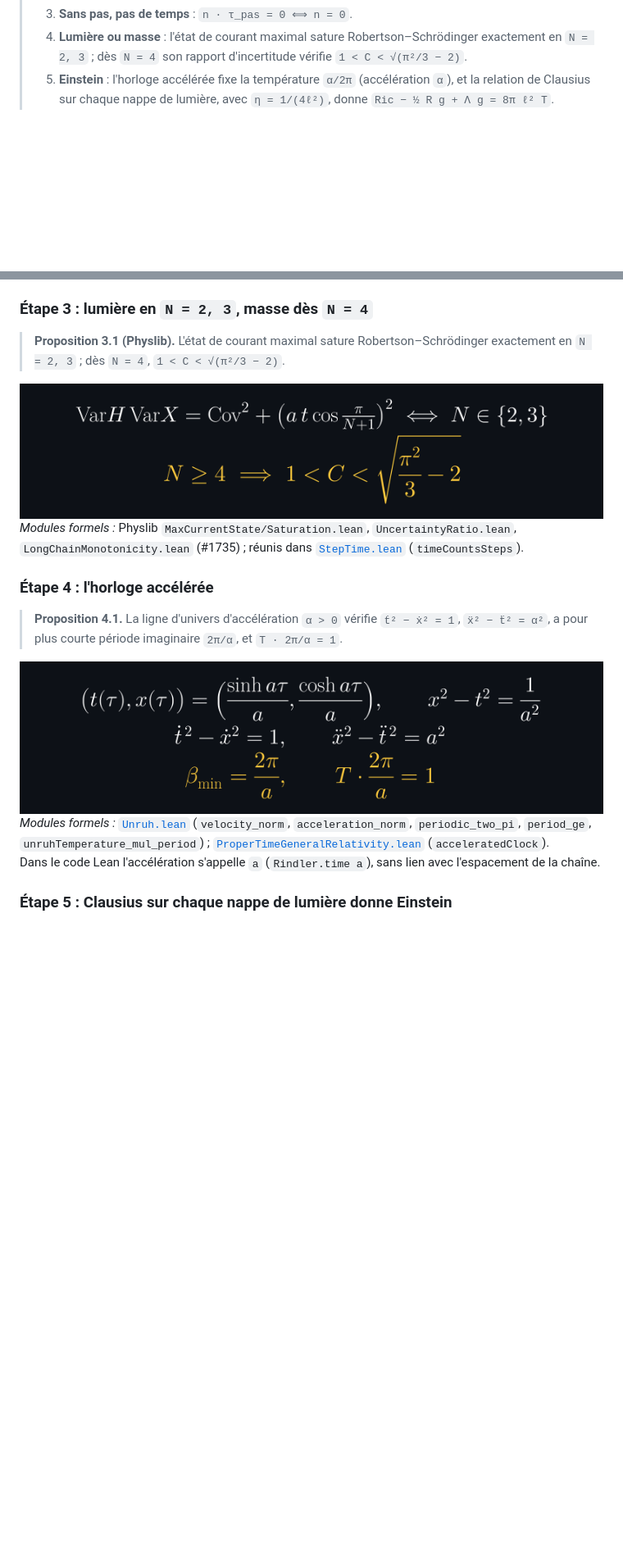
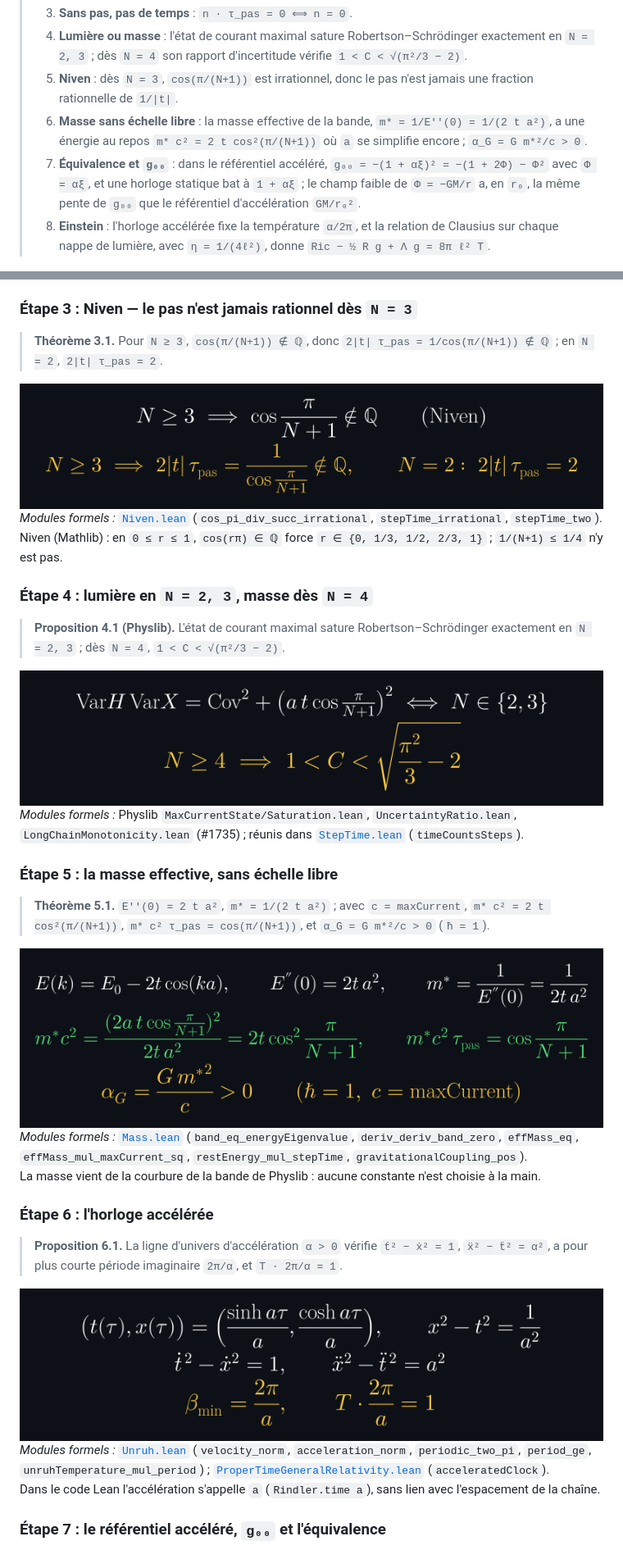
Before and after one commit to naype888-cloud/Proper-Time-General-Relativity, a Markdown page: README.md, 2 parts joined by grey strips. Shown at 82% size. Drawn GitHub-style; pictures changed too: assets/plaque_masse.png (added), assets/plaque_niven.png (added); blank space fills up the shorter version.

```diff
--- a/README.md
+++ b/README.md
@@ -30,7 +30,10 @@
 > 2. **Le temps compte les pas** : `n` pas durent `n · τ_pas` ; aucun état ne parcourt `n` espacements plus vite ; l'état de courant maximal les parcourt exactement en ce temps.
 > 3. **Sans pas, pas de temps** : `n · τ_pas = 0 ⟺ n = 0`.
 > 4. **Lumière ou masse** : l'état de courant maximal sature Robertson–Schrödinger exactement en `N = 2, 3` ; dès `N = 4` son rapport d'incertitude vérifie `1 < C < √(π²/3 − 2)`.
-> 5. **Einstein** : l'horloge accélérée fixe la température `α/2π` (accélération `α`), et la relation de Clausius sur chaque nappe de lumière, avec `η = 1/(4ℓ²)`, donne `Ric − ½ R g + Λ g = 8π ℓ² T`.
+> 5. **Niven** : dès `N = 3`, `cos(π/(N+1))` est irrationnel, donc le pas n'est jamais une fraction rationnelle de `1/|t|`.
+> 6. **Masse sans échelle libre** : la masse effective de la bande, `m* = 1/E''(0) = 1/(2 t a²)`, a une énergie au repos `m* c² = 2 t cos²(π/(N+1))` où `a` se simplifie encore ; `α_G = G m*²/c > 0`.
+> 7. **Équivalence et `g₀₀`** : dans le référentiel accéléré, `g₀₀ = −(1 + αξ)² = −(1 + 2Φ) − Φ²` avec `Φ = αξ`, et une horloge statique bat à `1 + αξ` ; le champ faible de `Φ = −GM/r` a, en `r₀`, la même pente de `g₀₀` que le référentiel d'accélération `GM/r₀²`.
+> 8. **Einstein** : l'horloge accélérée fixe la température `α/2π`, et la relation de Clausius sur chaque nappe de lumière, avec `η = 1/(4ℓ²)`, donne `Ric − ½ R g + Λ g = 8π ℓ² T`.
 
 <div align="center">
 <img src="assets/plaque_temps_pas_einstein.png" alt="Le temps compte les pas : position, simplification de a, lumière et masse, équation d'Einstein" width="860">
@@ -87,9 +107,21 @@ donnent l'équation d'Einstein de couplage `8π ℓ²` (`einstein_eightPi`).
 *Modules formels :* [`StepTime.lean`](src/ProperTimeGeneralRelativity/StepTime.lean) (`stepTime_eq`, `stepTime_eq_of_eq`, `stepTime_pos`, `elapsed_eq_zero_iff`, `elapsed_le_travelTime`, `elapsed_eq_travelTime_maxCurrentState`).
 `|a t| = a |t|` car `a > 0`, puis `a / (a · b) = 1 / b`.
 
-### Étape 3 : lumière en `N = 2, 3`, masse dès `N = 4`
+### Étape 3 : Niven — le pas n'est jamais rationnel dès `N = 3`
 
-> **Proposition 3.1 (Physlib).** L'état de courant maximal sature Robertson–Schrödinger exactement
+> **Théorème 3.1.** Pour `N ≥ 3`, `cos(π/(N+1)) ∉ ℚ`, donc `2|t| τ_pas = 1/cos(π/(N+1)) ∉ ℚ` ;
+> en `N = 2`, `2|t| τ_pas = 2`.
+
+<div align="center">
+<img src="assets/plaque_niven.png" alt="Niven : cos(π/(N+1)) irrationnel dès N = 3, donc le pas aussi ; en N = 2 il vaut 2" width="860">
+</div>
+
+*Modules formels :* [`Niven.lean`](src/ProperTimeGeneralRelativity/Niven.lean) (`cos_pi_div_succ_irrational`, `stepTime_irrational`, `stepTime_two`).
+Niven (Mathlib) : en `0 ≤ r ≤ 1`, `cos(rπ) ∈ ℚ` force `r ∈ {0, 1/3, 1/2, 2/3, 1}` ; `1/(N+1) ≤ 1/4` n'y est pas.
+
+### Étape 4 : lumière en `N = 2, 3`, masse dès `N = 4`
+
+> **Proposition 4.1 (Physlib).** L'état de courant maximal sature Robertson–Schrödinger exactement
 > en `N = 2, 3` ; dès `N = 4`, `1 < C < √(π²/3 − 2)`.
 
 <div align="center">
@@ -98,9 +130,21 @@ donnent l'équation d'Einstein de couplage `8π ℓ²` (`einstein_eightPi`).
 
 *Modules formels :* Physlib `MaxCurrentState/Saturation.lean`, `UncertaintyRatio.lean`, `LongChainMonotonicity.lean` (#1735) ; réunis dans [`StepTime.lean`](src/ProperTimeGeneralRelativity/StepTime.lean) (`timeCountsSteps`).
 
-### Étape 4 : l'horloge accélérée
+### Étape 5 : la masse effective, sans échelle libre
 
-> **Proposition 4.1.** La ligne d'univers d'accélération `α > 0` vérifie `ṫ² − ẋ² = 1`,
+> **Théorème 5.1.** `E''(0) = 2 t a²`, `m* = 1/(2 t a²)` ; avec `c = maxCurrent`,
+> `m* c² = 2 t cos²(π/(N+1))`, `m* c² τ_pas = cos(π/(N+1))`, et `α_G = G m*²/c > 0` (`ħ = 1`).
+
+<div align="center">
+<img src="assets/plaque_masse.png" alt="Bande, courbure E''(0), masse effective, énergie au repos sans a, couplage gravitationnel" width="860">
+</div>
+
+*Modules formels :* [`Mass.lean`](src/ProperTimeGeneralRelativity/Mass.lean) (`band_eq_energyEigenvalue`, `deriv_deriv_band_zero`, `effMass_eq`, `effMass_mul_maxCurrent_sq`, `restEnergy_mul_stepTime`, `gravitationalCoupling_pos`).
+La masse vient de la courbure de la bande de Physlib : aucune constante n'est choisie à la main.
+
+### Étape 6 : l'horloge accélérée
+
+> **Proposition 6.1.** La ligne d'univers d'accélération `α > 0` vérifie `ṫ² − ẋ² = 1`,
 > `ẍ² − ẗ² = α²`, a pour plus courte période imaginaire `2π/α`, et `T · 2π/α = 1`.
 
 <div align="center">
@@ -111,5 +155,5 @@ donnent l'équation d'Einstein de couplage `8π ℓ²` (`einstein_eightPi`).
 [`ProperTimeGeneralRelativity.lean`](src/ProperTimeGeneralRelativity.lean) (`acceleratedClock`).
 Dans le code Lean l'accélération s'appelle `a` (`Rindler.time a`), sans lien avec l'espacement de la chaîne.
 
-### Étape 5 : Clausius sur chaque nappe de lumière donne Einstein
+### Étape 7 : le référentiel accéléré, `g₀₀` et l'équivalence
 
```
Also changed, not shown: other parts of README.md (+37 -1 lines), assets/plaque_equivalence.png (added), 6 other files.
